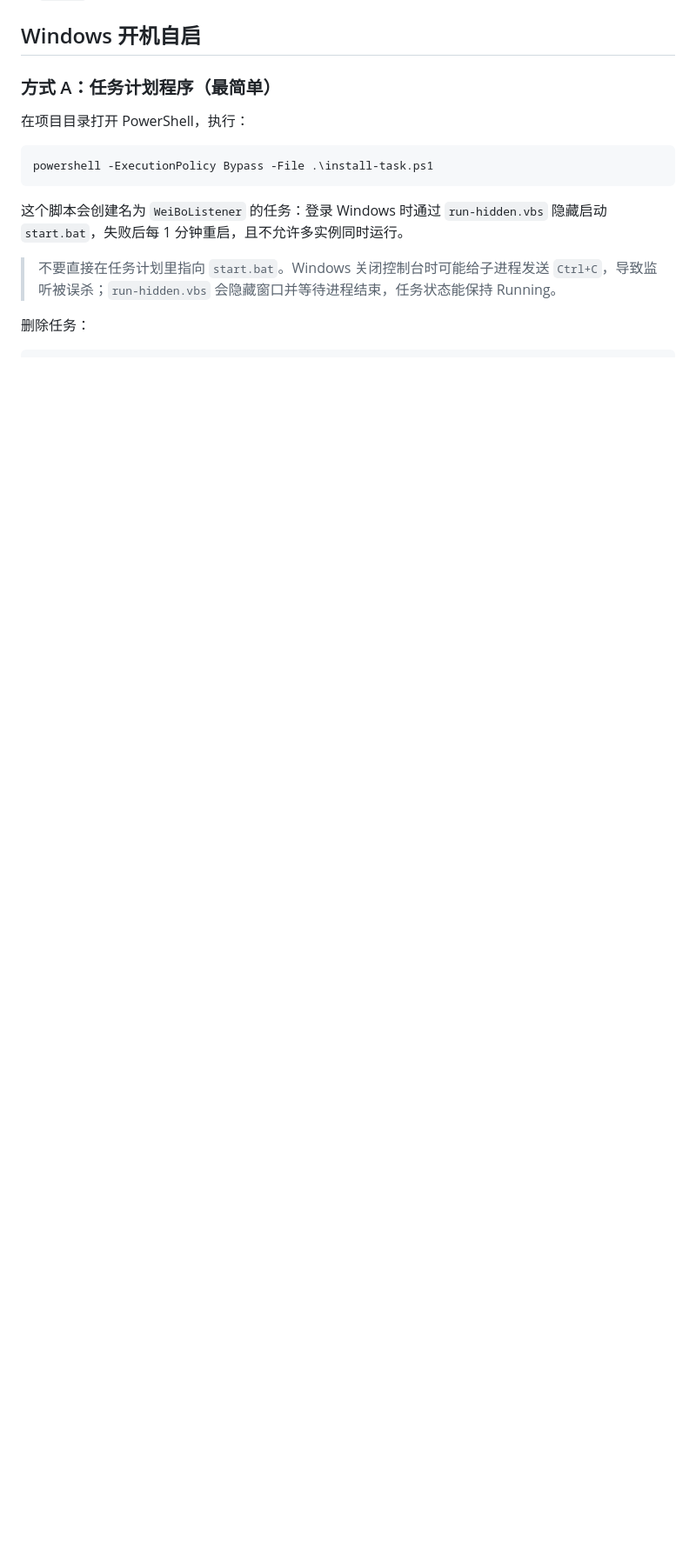
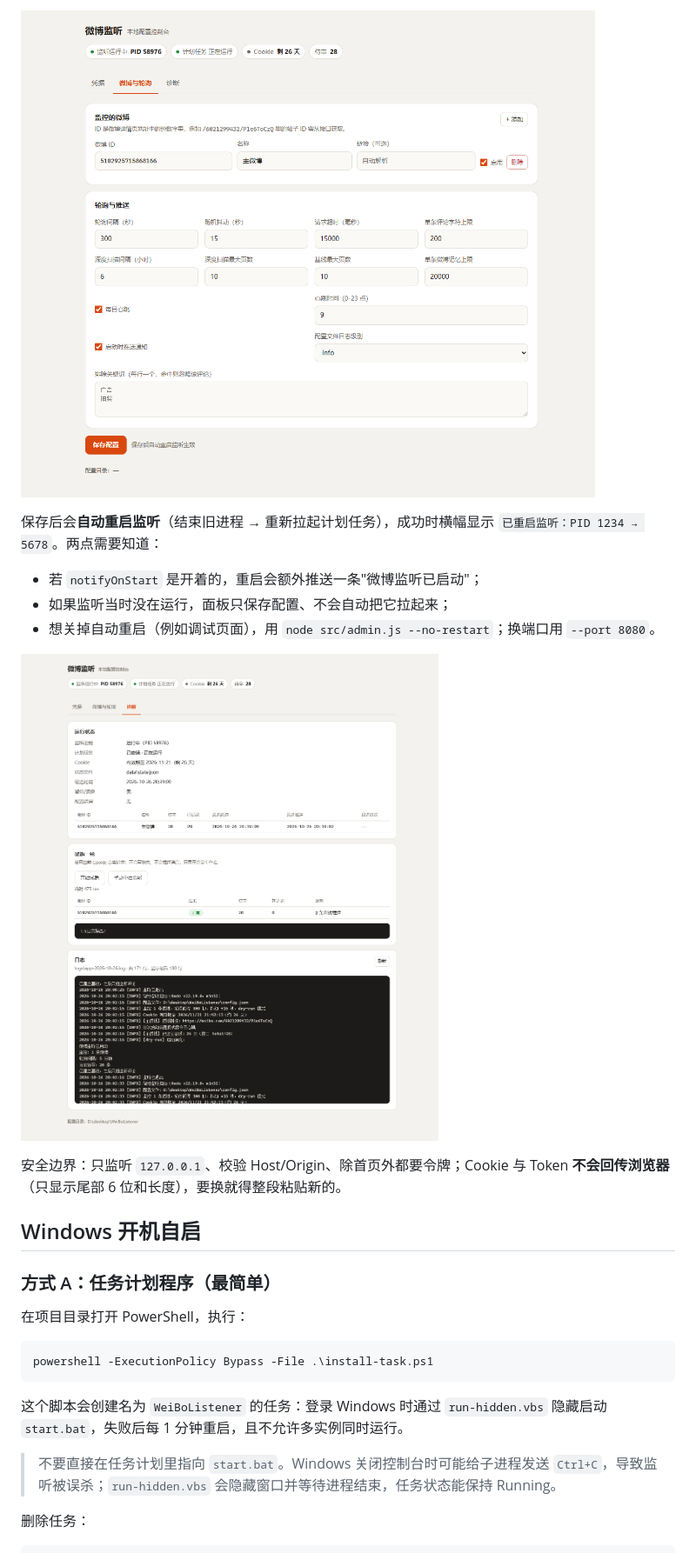
Before and after one commit to BlueIs-A2ul/WeiBoListener, a Markdown page: README.md, the part around the change printed below. Shown: that part at 87% size. GitHub-like rendering; pictures changed too: docs/screenshots/admin-config.png (added), docs/screenshots/admin-diag.png (added); blank space fills up the shorter version.

```diff
--- a/README.md
+++ b/README.md
@@ -145,3 +167,14 @@ npm run once
+![微博与轮询](docs/screenshots/admin-config.png)
+
+保存后会**自动重启监听**（结束旧进程 → 重新拉起计划任务），成功时横幅显示 `已重启监听：PID 1234 → 5678`。两点需要知道：
+
+- 若 `notifyOnStart` 是开着的，重启会额外推送一条"微博监听已启动"；
+- 如果监听当时没在运行，面板只保存配置、不会自动把它拉起来；
+- 想关掉自动重启（例如调试页面），用 `node src/admin.js --no-restart`；换端口用 `--port 8080`。
+
+![诊断](docs/screenshots/admin-diag.png)
+
+安全边界：只监听 `127.0.0.1`、校验 Host/Origin、除首页外都要令牌；Cookie 与 Token **不会回传浏览器**（只显示尾部 6 位和长度），要换就得整段粘贴新的。
 
 ## Windows 开机自启
 
```
Also changed, not shown: other parts of README.md (+22 -0 lines), docs/screenshots/admin-creds.png (added), 8 other files.
